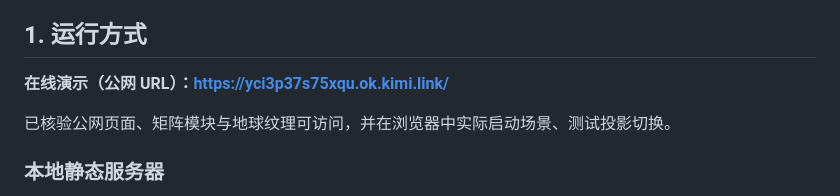
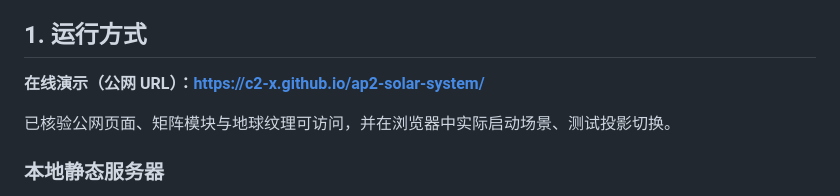
Before and after one commit to c2-x/ap2-solar-system, a Markdown page: README.md, the part around one of its changes. Rendered like a GitHub page.

Commit message:
Use GitHub Pages links in README

```diff
--- a/README.md
+++ b/README.md
@@ -6,7 +6,7 @@
 
 ## 1. 运行方式
 
-**在线演示（公网 URL）：[https://yci3p37s75xqu.ok.kimi.link/](https://yci3p37s75xqu.ok.kimi.link/)**
+**在线演示（公网 URL）：[https://c2-x.github.io/ap2-solar-system/](https://c2-x.github.io/ap2-solar-system/)**
 
 已核验公网页面、矩阵模块与地球纹理可访问，并在浏览器中实际启动场景、测试投影切换。
 
```
Also changed, not shown: other parts of README.md (+4 -4 lines).
